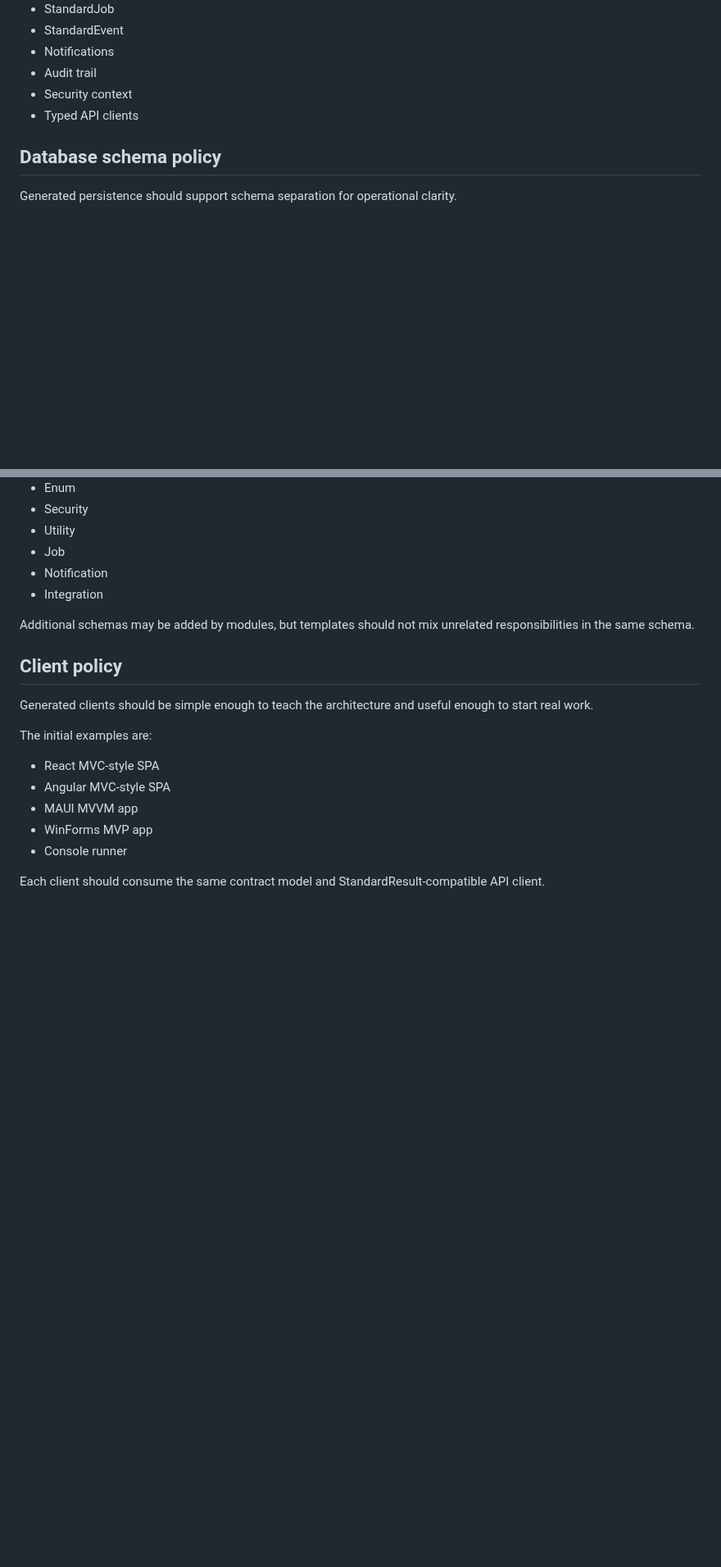
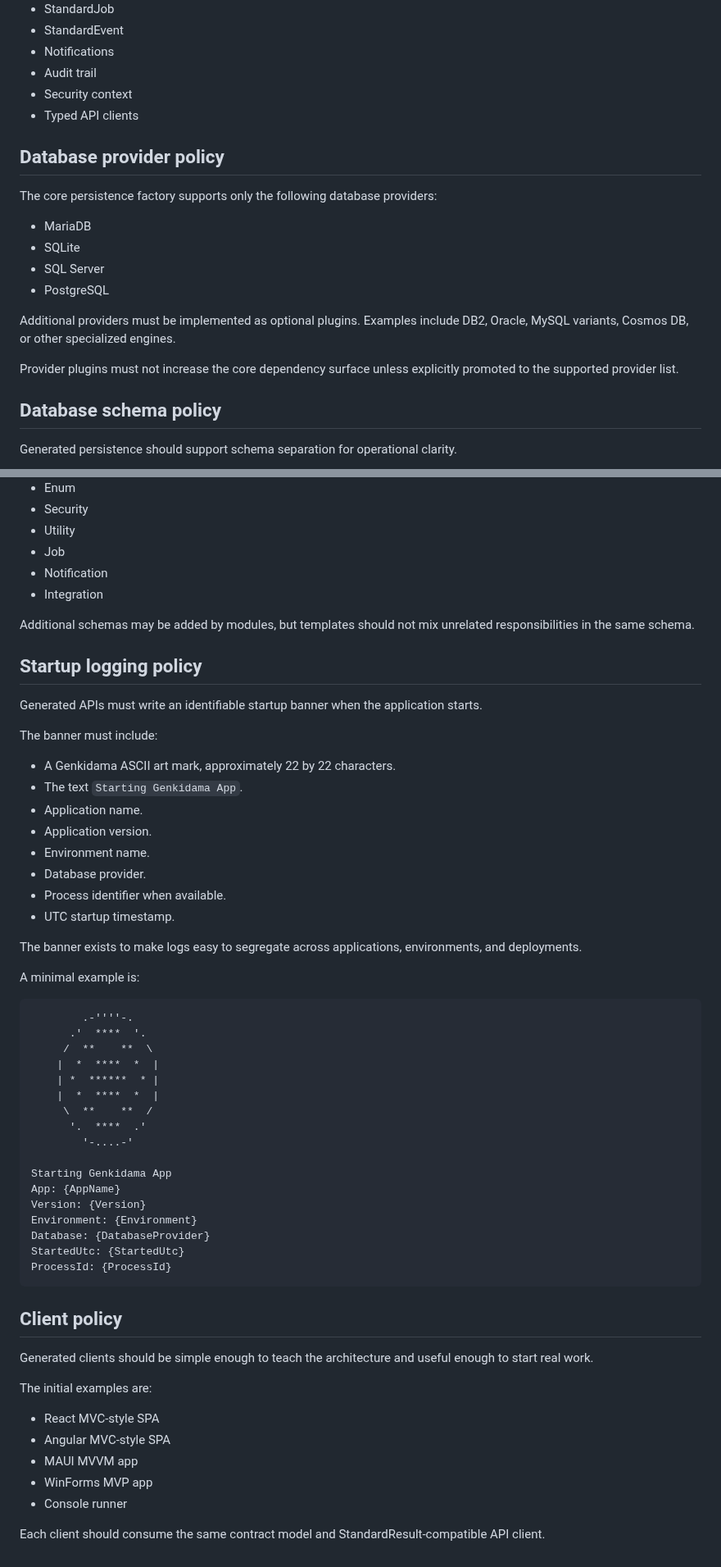
Before and after one commit to ChicoDotNet/Genkidama, a Markdown page: docs/engineering-standards.md, 2 parts joined by grey strips. Shown at 82% size. Drawn GitHub-style; blank space fills up the shorter version.

Commit message:
GEN-001: document supported database providers and startup banner

````diff
--- a/docs/engineering-standards.md
+++ b/docs/engineering-standards.md
@@ -83,6 +83,19 @@ The baseline generated backend architecture includes:
 - Security context
 - Typed API clients
 
+## Database provider policy
+
+The core persistence factory supports only the following database providers:
+
+- MariaDB
+- SQLite
+- SQL Server
+- PostgreSQL
+
+Additional providers must be implemented as optional plugins. Examples include DB2, Oracle, MySQL variants, Cosmos DB, or other specialized engines.
+
+Provider plugins must not increase the core dependency surface unless explicitly promoted to the supported provider list.
+
 ## Database schema policy
 
 Generated persistence should support schema separation for operational clarity.
@@ -100,6 +113,45 @@ The default schemas are:
 
 Additional schemas may be added by modules, but templates should not mix unrelated responsibilities in the same schema.
 
+## Startup logging policy
+
+Generated APIs must write an identifiable startup banner when the application starts.
+
+The banner must include:
+
+- A Genkidama ASCII art mark, approximately 22 by 22 characters.
+- The text `Starting Genkidama App`.
+- Application name.
+- Application version.
+- Environment name.
+- Database provider.
+- Process identifier when available.
+- UTC startup timestamp.
+
+The banner exists to make logs easy to segregate across applications, environments, and deployments.
+
+A minimal example is:
+
+```text
+        .-''''-.
+      .'  ****  '.
+     /  **    **  \
+    |  *  ****  *  |
+    | *  ******  * |
+    |  *  ****  *  |
+     \  **    **  /
+      '.  ****  .'
+        '-....-'
+
+Starting Genkidama App
+App: {AppName}
+Version: {Version}
+Environment: {Environment}
+Database: {DatabaseProvider}
+StartedUtc: {StartedUtc}
+ProcessId: {ProcessId}
+```
+
 ## Client policy
 
 Generated clients should be simple enough to teach the architecture and useful enough to start real work.
````
